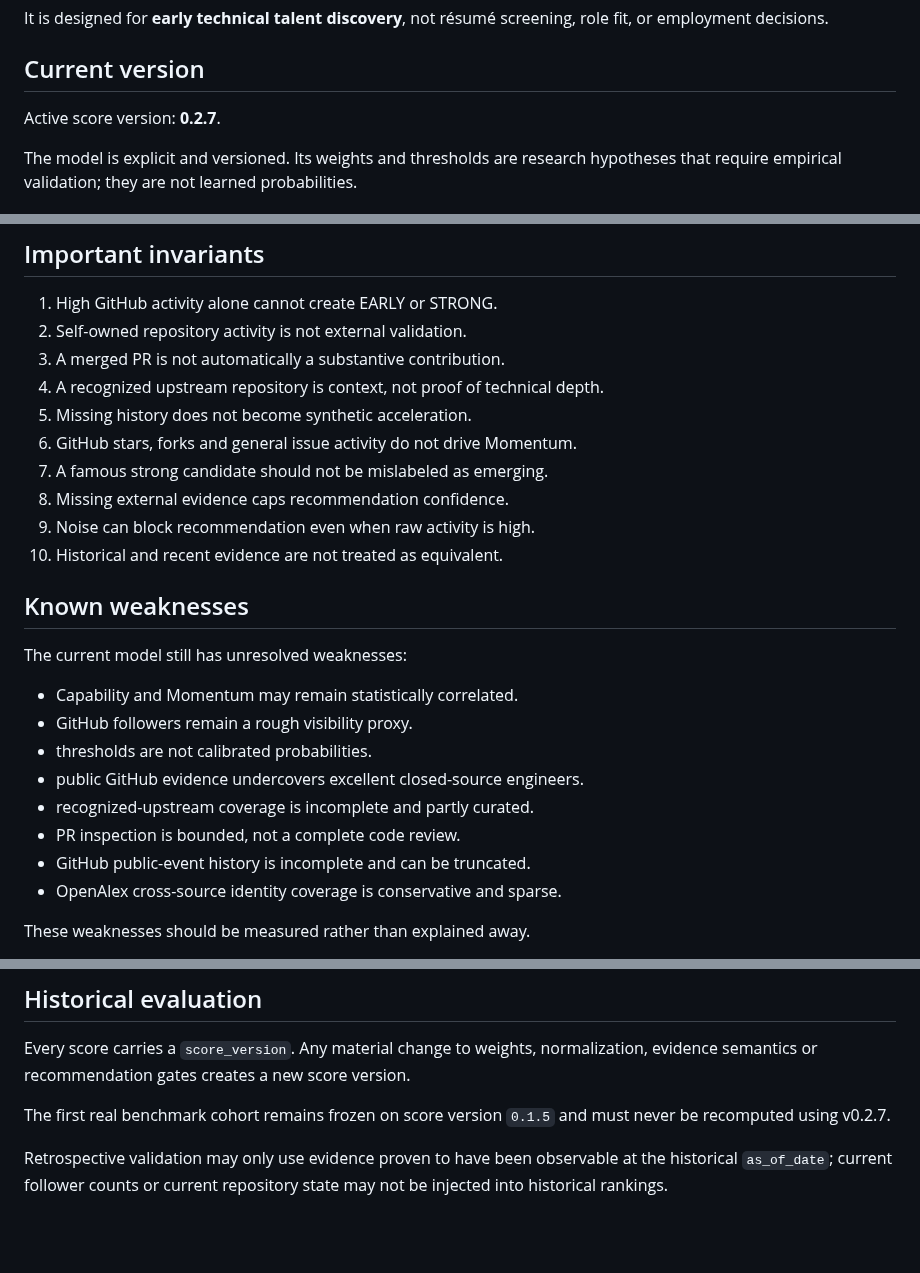
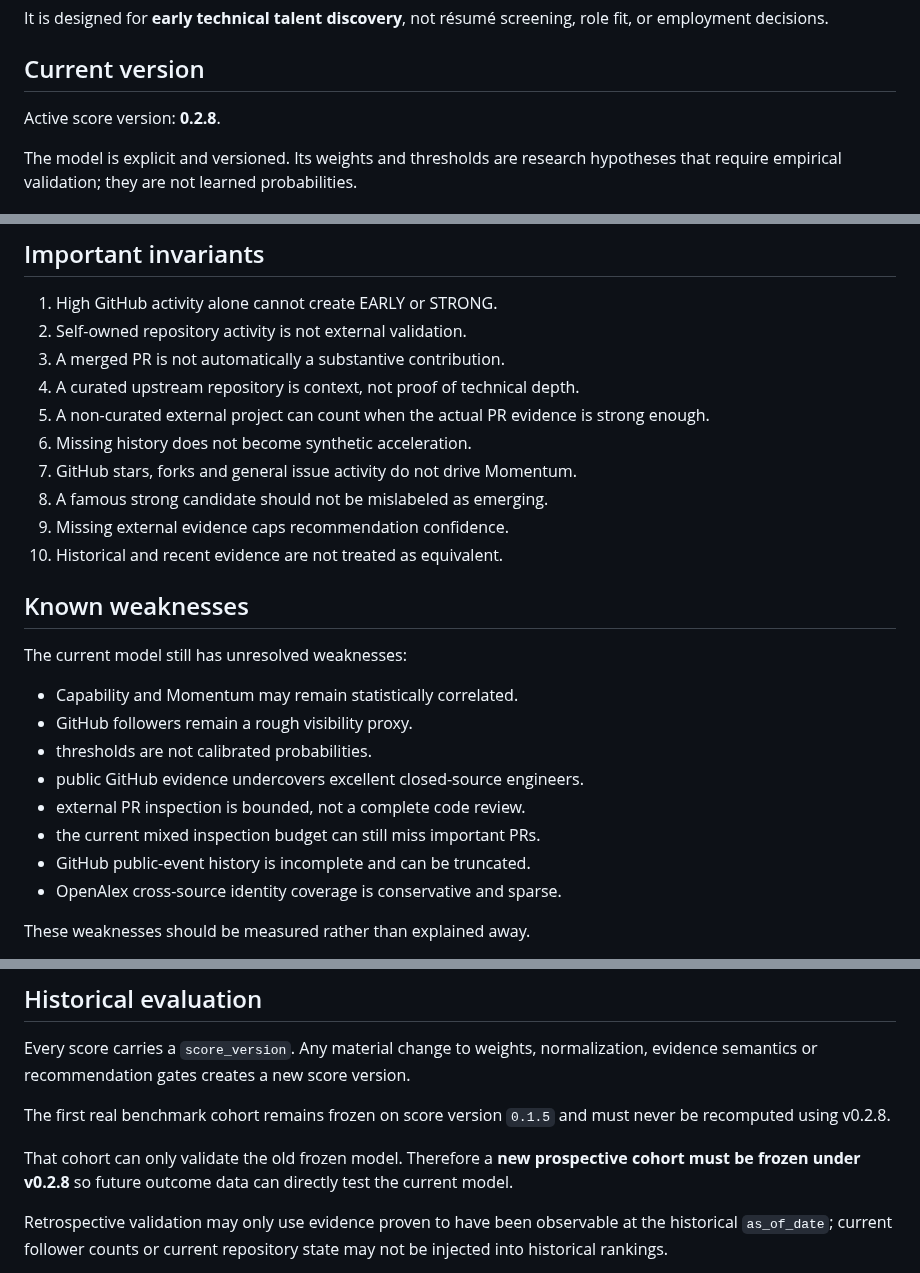
Before and after one commit to AmazingKimi/ghost-talent, a Markdown page: GHOST_SCORE.md, 3 parts joined by grey strips. Drawn GitHub-style; blank space fills up the shorter version.

```diff
--- a/GHOST_SCORE.md
+++ b/GHOST_SCORE.md
@@ -6,7 +6,7 @@ It is designed for **early technical talent discovery**, not résumé screening,
 
 ## Current version
 
-Active score version: **0.2.7**.
+Active score version: **0.2.8**.
 
 The model is explicit and versioned. Its weights and thresholds are research hypotheses that require empirical validation; they are not learned probabilities.
 
@@ -79,12 +97,12 @@ Radar is a prioritization score, not a recommendation by itself.
 1. High GitHub activity alone cannot create EARLY or STRONG.
 2. Self-owned repository activity is not external validation.
 3. A merged PR is not automatically a substantive contribution.
-4. A recognized upstream repository is context, not proof of technical depth.
-5. Missing history does not become synthetic acceleration.
-6. GitHub stars, forks and general issue activity do not drive Momentum.
-7. A famous strong candidate should not be mislabeled as emerging.
-8. Missing external evidence caps recommendation confidence.
-9. Noise can block recommendation even when raw activity is high.
+4. A curated upstream repository is context, not proof of technical depth.
+5. A non-curated external project can count when the actual PR evidence is strong enough.
+6. Missing history does not become synthetic acceleration.
+7. GitHub stars, forks and general issue activity do not drive Momentum.
+8. A famous strong candidate should not be mislabeled as emerging.
+9. Missing external evidence caps recommendation confidence.
 10. Historical and recent evidence are not treated as equivalent.
 
 ## Known weaknesses
@@ -95,8 +113,8 @@ The current model still has unresolved weaknesses:
 - GitHub followers remain a rough visibility proxy.
 - thresholds are not calibrated probabilities.
 - public GitHub evidence undercovers excellent closed-source engineers.
-- recognized-upstream coverage is incomplete and partly curated.
-- PR inspection is bounded, not a complete code review.
+- external PR inspection is bounded, not a complete code review.
+- the current mixed inspection budget can still miss important PRs.
 - GitHub public-event history is incomplete and can be truncated.
 - OpenAlex cross-source identity coverage is conservative and sparse.
 
@@ -117,7 +135,9 @@ These are sanity checks, not predictive-validity evidence.
 
 Every score carries a `score_version`. Any material change to weights, normalization, evidence semantics or recommendation gates creates a new score version.
 
-The first real benchmark cohort remains frozen on score version `0.1.5` and must never be recomputed using v0.2.7.
+The first real benchmark cohort remains frozen on score version `0.1.5` and must never be recomputed using v0.2.8.
+
+That cohort can only validate the old frozen model. Therefore a **new prospective cohort must be frozen under v0.2.8** so future outcome data can directly test the current model.
 
 Retrospective validation may only use evidence proven to have been observable at the historical `as_of_date`; current follower counts or current repository state may not be injected into historical rankings.
 
```
Also changed, not shown: other parts of GHOST_SCORE.md (+28 -10 lines).
